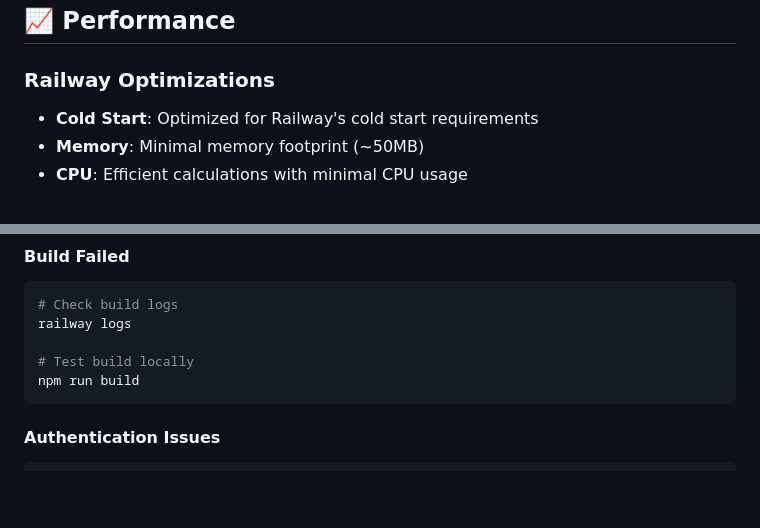
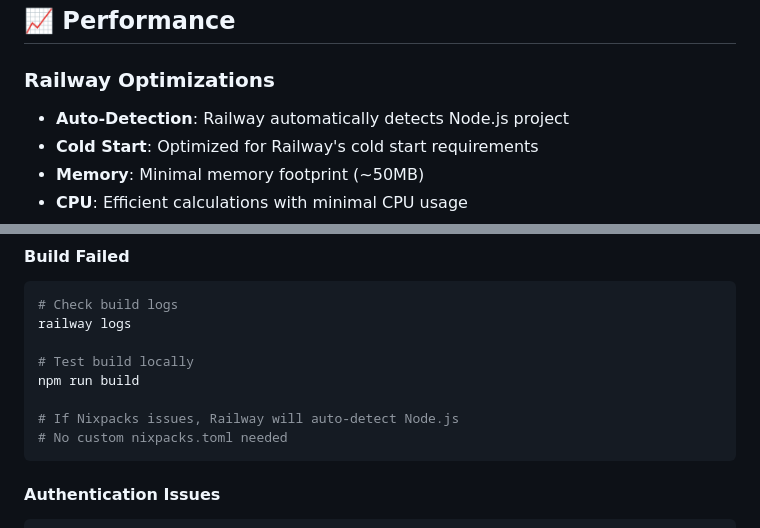
Before and after one commit to Luqman-Ismat/engivault-api, a Markdown page: DEPLOYMENT.md, 2 parts joined by grey strips. Rendered like a GitHub page; blank space fills up the shorter version.

Commit message:
Update deployment guide for Railway auto-detection

````diff
--- a/DEPLOYMENT.md
+++ b/DEPLOYMENT.md
@@ -89,6 +89,7 @@ node -e "console.log(require('crypto').randomBytes(64).toString('hex'))"
 ## 📈 Performance
 
 ### Railway Optimizations
+- **Auto-Detection**: Railway automatically detects Node.js project
 - **Cold Start**: Optimized for Railway's cold start requirements
 - **Memory**: Minimal memory footprint (~50MB)
 - **CPU**: Efficient calculations with minimal CPU usage
@@ -119,6 +120,9 @@ railway logs
 
 # Test build locally
 npm run build
+
+# If Nixpacks issues, Railway will auto-detect Node.js
+# No custom nixpacks.toml needed
 ```
 
 #### Authentication Issues
````
